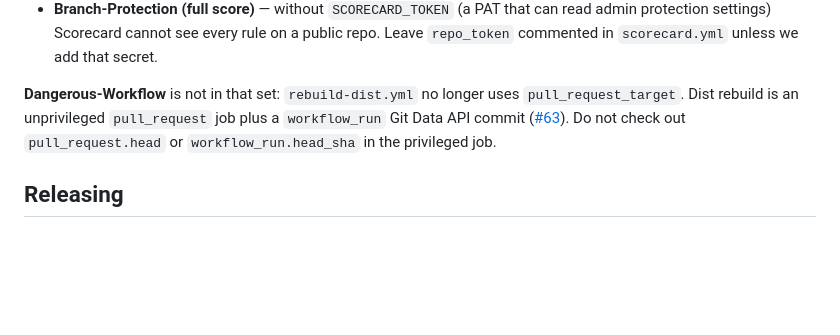
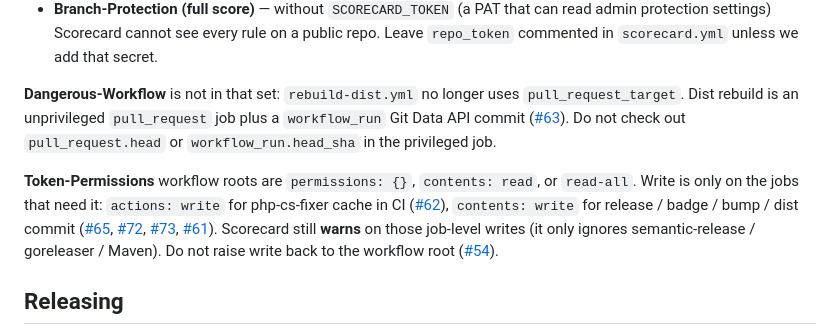
Before and after one commit to ale94lko/php-cs-fixer-action, a Markdown page: CONTRIBUTING.md, the part around the change. Drawn GitHub-style; blank space fills up the shorter version.

```diff
--- a/CONTRIBUTING.md
+++ b/CONTRIBUTING.md
@@ -67,6 +67,8 @@ These checks are **accepted low scores**, not a regression of the Scorecard work
 
 **Dangerous-Workflow** is not in that set: `rebuild-dist.yml` no longer uses `pull_request_target`. Dist rebuild is an unprivileged `pull_request` job plus a `workflow_run` Git Data API commit ([#63](https://github.com/ale94lko/php-cs-fixer-action/issues/63)). Do not check out `pull_request.head` or `workflow_run.head_sha` in the privileged job.
 
+**Token-Permissions** workflow roots are `permissions: {}`, `contents: read`, or `read-all`. Write is only on the jobs that need it: `actions: write` for php-cs-fixer cache in CI ([#62](https://github.com/ale94lko/php-cs-fixer-action/issues/62)), `contents: write` for release / badge / bump / dist commit ([#65](https://github.com/ale94lko/php-cs-fixer-action/issues/65), [#72](https://github.com/ale94lko/php-cs-fixer-action/issues/72), [#73](https://github.com/ale94lko/php-cs-fixer-action/issues/73), [#61](https://github.com/ale94lko/php-cs-fixer-action/issues/61)). Scorecard still **warns** on those job-level writes (it only ignores semantic-release / goreleaser / Maven). Do not raise write back to the workflow root ([#54](https://github.com/ale94lko/php-cs-fixer-action/issues/54)).
+
 ## Releasing
 
 Notes always come from `CHANGELOG.md`. Prefer a filled `Changelog for vX.Y.Z` section; if that heading is missing or empty, the release workflow uses `Changelog for next`.
```
Also changed, not shown: CHANGELOG.md (+1 -0 lines).
